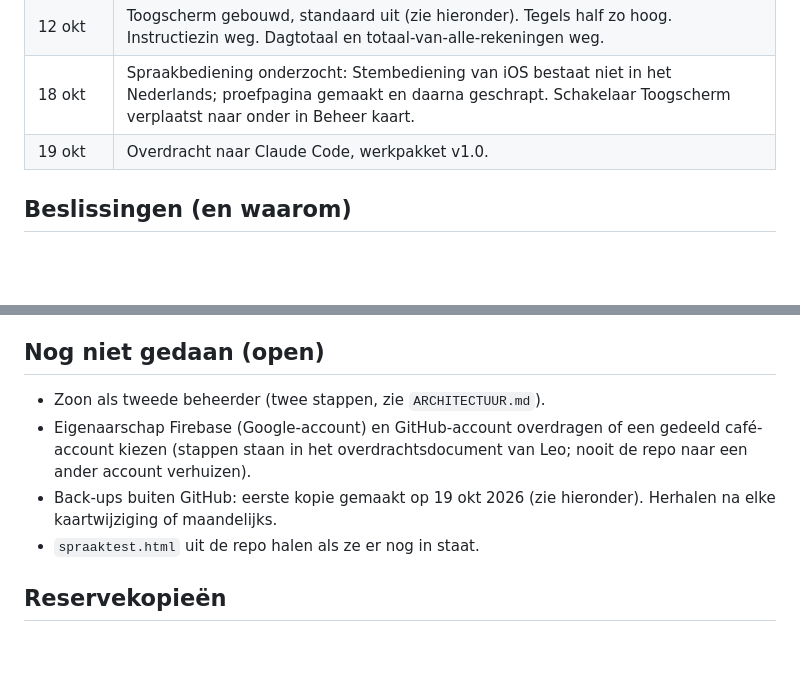
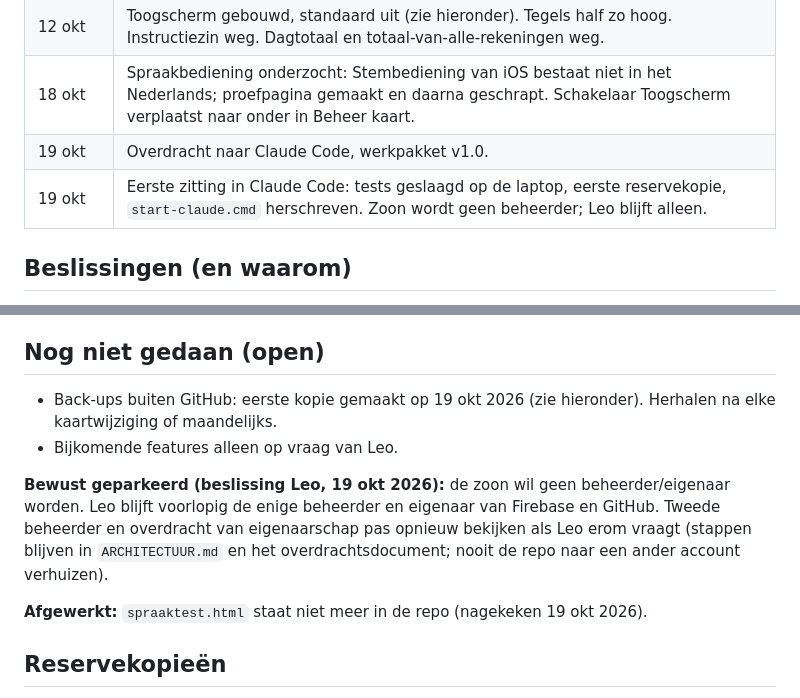
Before and after one commit to lnelen61/zoeten-inval, a Markdown page: docs/DRAAIBOEK_VOORTGANG.md, 2 parts joined by grey strips. GitHub-like rendering; blank space fills up the shorter version.

Commit message:
Docs: zoon geen beheerder, Leo blijft alleen; open punten bijgewerkt
Co-Authored-By: Claude Opus 5.5 <noreply@anthropic.com>

```diff
--- a/docs/DRAAIBOEK_VOORTGANG.md
+++ b/docs/DRAAIBOEK_VOORTGANG.md
@@ -14,6 +14,7 @@ Dit document is het geheugen van het project. Nieuwste informatie onderaan (over
 | 12 okt | Toogscherm gebouwd, standaard uit (zie hieronder). Tegels half zo hoog. Instructiezin weg. Dagtotaal en totaal-van-alle-rekeningen weg. |
 | 18 okt | Spraakbediening onderzocht: Stembediening van iOS bestaat niet in het Nederlands; proefpagina gemaakt en daarna geschrapt. Schakelaar Toogscherm verplaatst naar onder in Beheer kaart. |
 | 19 okt | Overdracht naar Claude Code, werkpakket v1.0. |
+| 19 okt | Eerste zitting in Claude Code: tests geslaagd op de laptop, eerste reservekopie, `start-claude.cmd` herschreven. Zoon wordt geen beheerder; Leo blijft alleen. |
 
 ## Beslissingen (en waarom)
 
@@ -32,10 +33,12 @@ Dit document is het geheugen van het project. Nieuwste informatie onderaan (over
 
 ## Nog niet gedaan (open)
 
-- Zoon als tweede beheerder (twee stappen, zie `ARCHITECTUUR.md`).
-- Eigenaarschap Firebase (Google-account) en GitHub-account overdragen of een gedeeld café-account kiezen (stappen staan in het overdrachtsdocument van Leo; nooit de repo naar een ander account verhuizen).
 - Back-ups buiten GitHub: eerste kopie gemaakt op 19 okt 2026 (zie hieronder). Herhalen na elke kaartwijziging of maandelijks.
-- `spraaktest.html` uit de repo halen als ze er nog in staat.
+- Bijkomende features alleen op vraag van Leo.
+
+**Bewust geparkeerd (beslissing Leo, 19 okt 2026):** de zoon wil geen beheerder/eigenaar worden. Leo blijft voorlopig de enige beheerder en eigenaar van Firebase en GitHub. Tweede beheerder en overdracht van eigenaarschap pas opnieuw bekijken als Leo erom vraagt (stappen blijven in `ARCHITECTUUR.md` en het overdrachtsdocument; nooit de repo naar een ander account verhuizen).
+
+**Afgewerkt:** `spraaktest.html` staat niet meer in de repo (nagekeken 19 okt 2026).
 
 ## Reservekopieën
 
```
Also changed, not shown: CLAUDE.md (+3 -4 lines).
